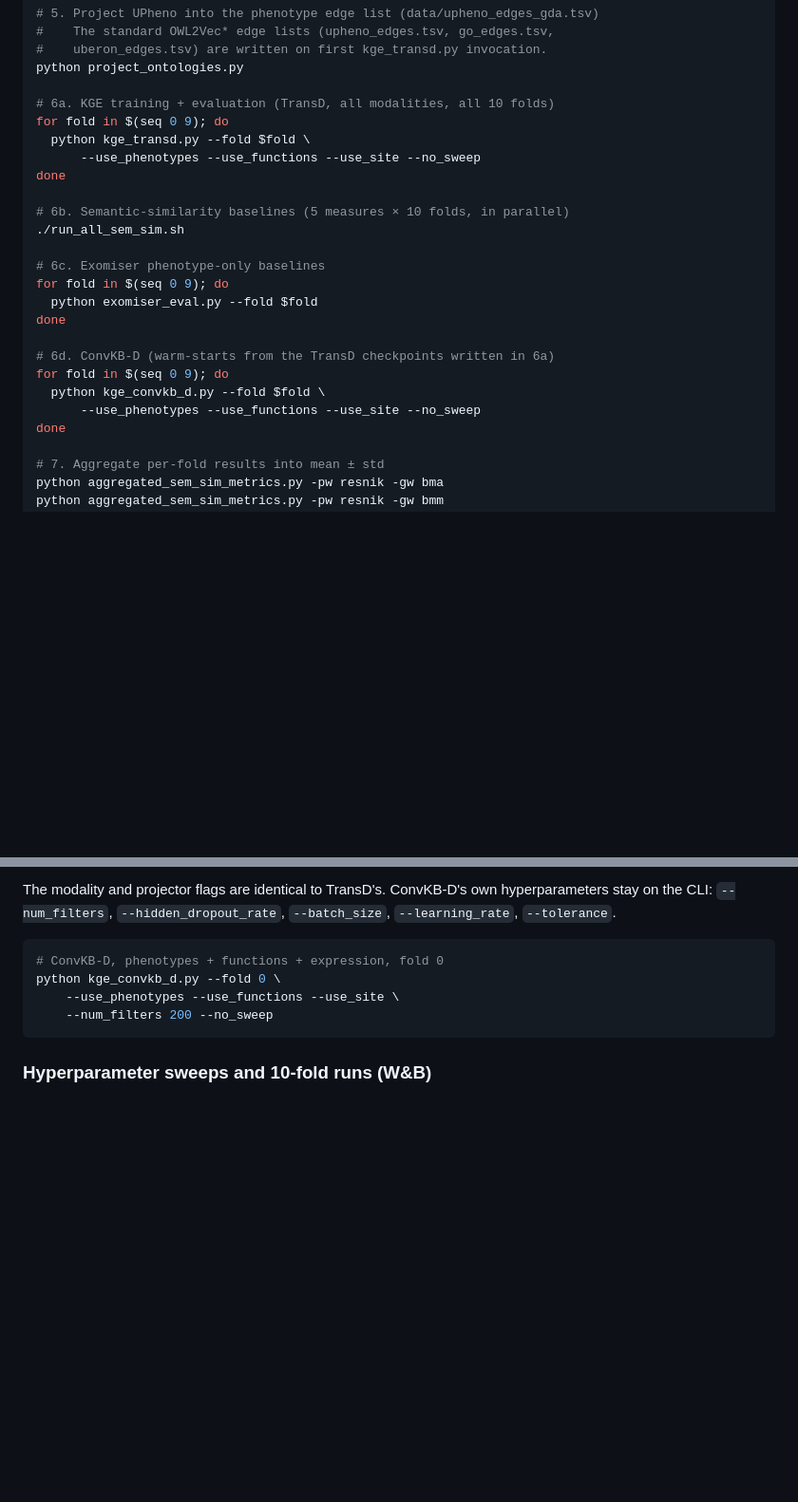
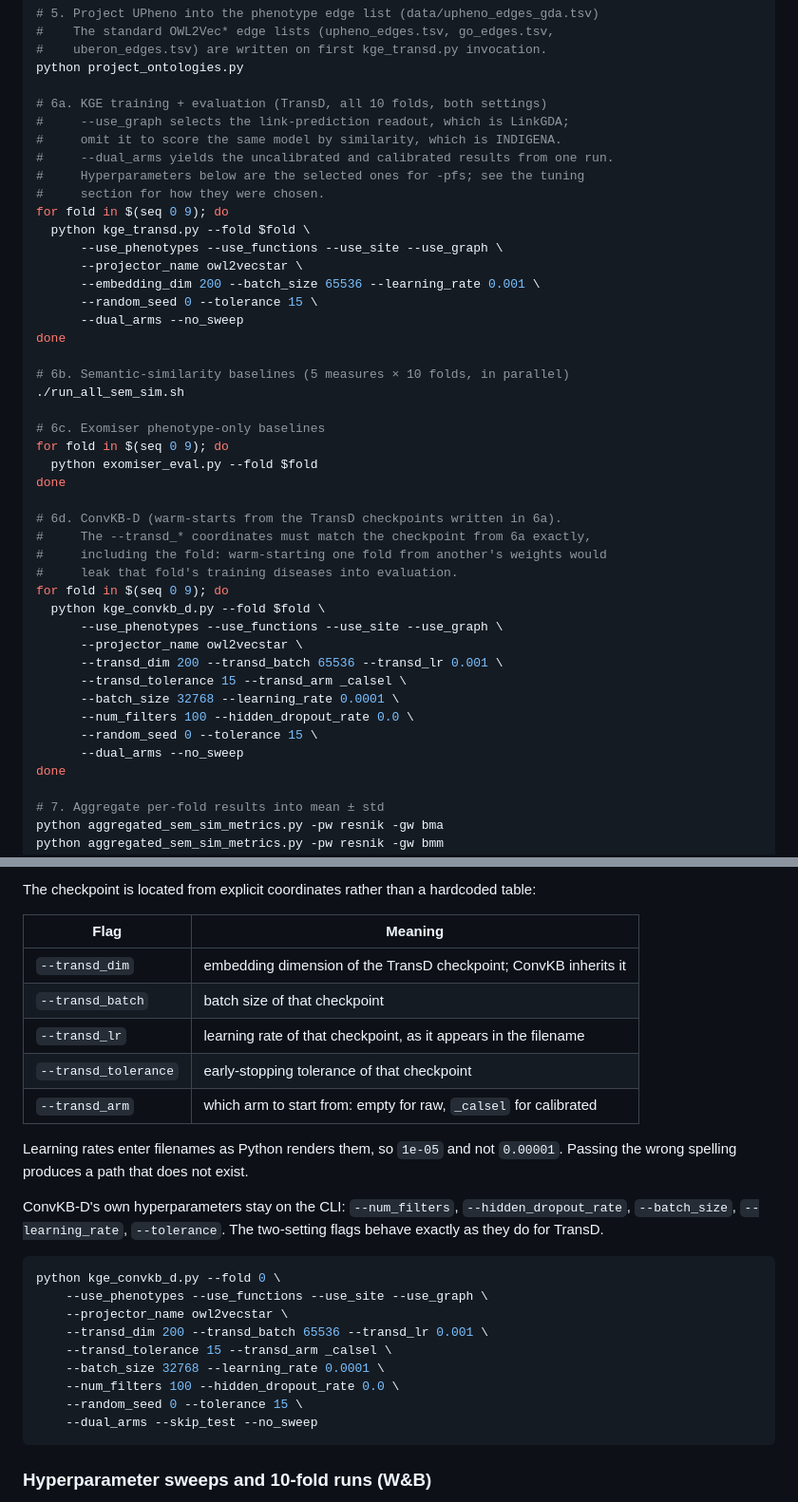
Before and after one commit to bio-ontology-research-group/link-gda, a Markdown page: README.md, 2 parts joined by grey strips. Shown at 95% size. GitHub-like rendering; blank space fills up the shorter version.

````diff
--- a/README.md
+++ b/README.md
@@ -118,10 +118,19 @@ python generate_folds.py
 #    uberon_edges.tsv) are written on first kge_transd.py invocation.
 python project_ontologies.py
 
-# 6a. KGE training + evaluation (TransD, all modalities, all 10 folds)
+# 6a. KGE training + evaluation (TransD, all 10 folds, both settings)
+#     --use_graph selects the link-prediction readout, which is LinkGDA;
+#     omit it to score the same model by similarity, which is INDIGENA.
+#     --dual_arms yields the uncalibrated and calibrated results from one run.
+#     Hyperparameters below are the selected ones for -pfs; see the tuning
+#     section for how they were chosen.
 for fold in $(seq 0 9); do
   python kge_transd.py --fold $fold \
-      --use_phenotypes --use_functions --use_site --no_sweep
+      --use_phenotypes --use_functions --use_site --use_graph \
+      --projector_name owl2vecstar \
+      --embedding_dim 200 --batch_size 65536 --learning_rate 0.001 \
+      --random_seed 0 --tolerance 15 \
+      --dual_arms --no_sweep
 done
 
 # 6b. Semantic-similarity baselines (5 measures × 10 folds, in parallel)
@@ -132,10 +141,20 @@ for fold in $(seq 0 9); do
   python exomiser_eval.py --fold $fold
 done
 
-# 6d. ConvKB-D (warm-starts from the TransD checkpoints written in 6a)
+# 6d. ConvKB-D (warm-starts from the TransD checkpoints written in 6a).
+#     The --transd_* coordinates must match the checkpoint from 6a exactly,
+#     including the fold: warm-starting one fold from another's weights would
+#     leak that fold's training diseases into evaluation.
 for fold in $(seq 0 9); do
   python kge_convkb_d.py --fold $fold \
-      --use_phenotypes --use_functions --use_site --no_sweep
+      --use_phenotypes --use_functions --use_site --use_graph \
+      --projector_name owl2vecstar \
+      --transd_dim 200 --transd_batch 65536 --transd_lr 0.001 \
+      --transd_tolerance 15 --transd_arm _calsel \
+      --batch_size 32768 --learning_rate 0.0001 \
+      --num_filters 100 --hidden_dropout_rate 0.0 \
+      --random_seed 0 --tolerance 15 \
+      --dual_arms --no_sweep
 done
 
 # 7. Aggregate per-fold results into mean ± std
@@ -388,13 +489,32 @@ Two consequences follow, and both are easy to trip over:
 
-The modality and projector flags are identical to TransD's. ConvKB-D's own
-hyperparameters stay on the CLI: `--num_filters`, `--hidden_dropout_rate`,
-`--batch_size`, `--learning_rate`, `--tolerance`.
+The checkpoint is located from explicit coordinates rather than a hardcoded
+table:
+
+| Flag | Meaning |
+|---|---|
+| `--transd_dim` | embedding dimension of the TransD checkpoint; ConvKB inherits it |
+| `--transd_batch` | batch size of that checkpoint |
+| `--transd_lr` | learning rate of that checkpoint, as it appears in the filename |
+| `--transd_tolerance` | early-stopping tolerance of that checkpoint |
+| `--transd_arm` | which arm to start from: empty for raw, `_calsel` for calibrated |
+
+Learning rates enter filenames as Python renders them, so `1e-05` and not
+`0.00001`. Passing the wrong spelling produces a path that does not exist.
+
+ConvKB-D's own hyperparameters stay on the CLI: `--num_filters`,
+`--hidden_dropout_rate`, `--batch_size`, `--learning_rate`, `--tolerance`. The
+two-setting flags behave exactly as they do for TransD.
 
 ```bash
-# ConvKB-D, phenotypes + functions + expression, fold 0
 python kge_convkb_d.py --fold 0 \
-    --use_phenotypes --use_functions --use_site \
-    --num_filters 200 --no_sweep
+    --use_phenotypes --use_functions --use_site --use_graph \
+    --projector_name owl2vecstar \
+    --transd_dim 200 --transd_batch 65536 --transd_lr 0.001 \
+    --transd_tolerance 15 --transd_arm _calsel \
+    --batch_size 32768 --learning_rate 0.0001 \
+    --num_filters 100 --hidden_dropout_rate 0.0 \
+    --random_seed 0 --tolerance 15 \
+    --dual_arms --skip_test --no_sweep
 ```
 
 ### Hyperparameter sweeps and 10-fold runs (W&B)
````
Also changed, not shown: other parts of README.md (+102 -20 lines).
